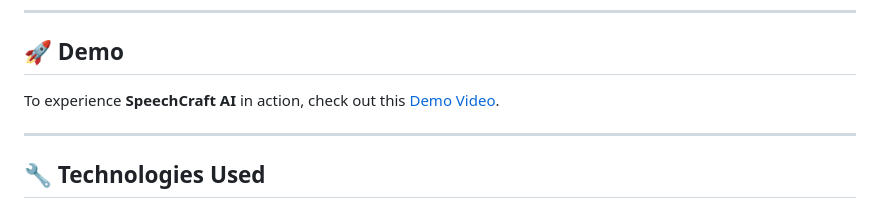
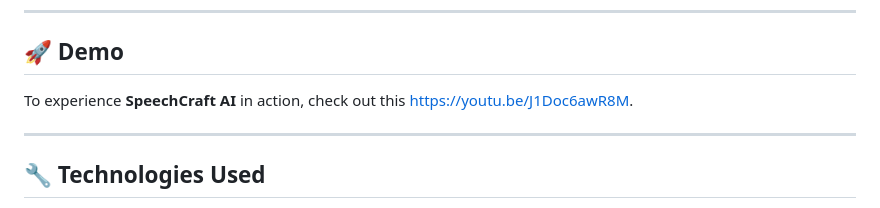
Before and after one commit to Hanshitha07/SpeechTherapistAI, a Markdown page: README.md, the part around the change. Drawn GitHub-style.

```diff
--- a/README.md
+++ b/README.md
@@ -33,7 +33,7 @@ Each game is specifically crafted to boost articulation skills, fluency, and con
 
 ## 🚀 Demo
 
-To experience **SpeechCraft AI** in action, check out this [Demo Video](#).
+To experience **SpeechCraft AI** in action, check out this https://youtu.be/J1Doc6awR8M.
 
 ---
 
```
